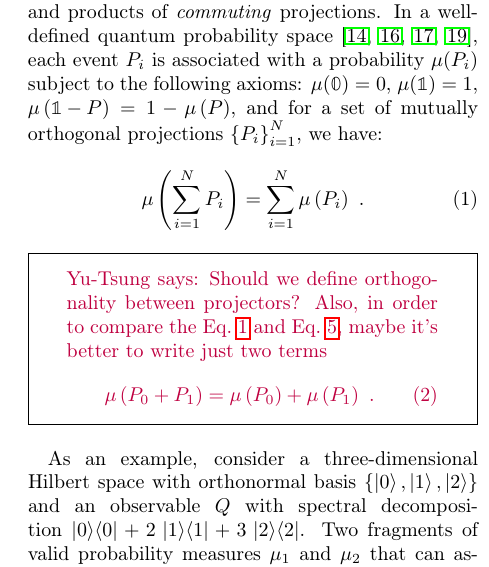
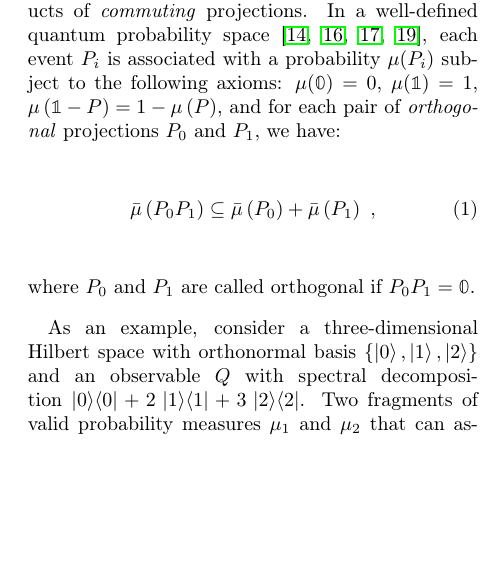
Before and after one commit to yuttai/Contextuality-and-Nonlocality-in-Discrete-Quantum-Theory, a LaTeX paper (prop_letter.tex): part of one column of page 2 of 8, cut so that both start at the same text, the shorter picture padded with empty space. Compiled offline with pdfLaTeX.

Commit message:
prop_letter.tex Small things here and there...

```diff
--- a/prop_letter.tex
+++ b/prop_letter.tex
@@ -213,20 +213,12 @@ projections, and products of \emph{commuting} projections. In a well-defined
 quantum probability space~\cite{10.2307/2308516,gleason1957,Redhead1987-REDINA,Maassen2010},
 each event $P_{i}$ is associated with a probability $\mu(P_{i})$
 subject to the following axioms: $\mu(\mathbb{0})=0$, $\mu(\mathbb{1})=1$,
-$\mu\left(\mathbb{1}-P\right)=1-\mu\left(P\right)$, and for a set
-of mutually orthogonal projections $\left\{ P_{i}\right\} _{i=1}^{N}$,
-we have:
+$\mu\left(\mathbb{1}-P\right)=1-\mu\left(P\right)$, and for each
+pair of \emph{orthogonal} projections $P_{0}$ and $P_{1}$, we have:
 \begin{equation}
-\mu\left(\sum_{i=1}^{N}P_{i}\right)=\sum_{i=1}^{N}\mu\left(P_{i}\right)\textrm{ .}\label{eq:QuantumProbability-Addition}
+\bar{\mu}\left(P_{0}P_{1}\right)\subseteq\bar{\mu}\left(P_{0}\right)+\bar{\mu}\left(P_{1}\right)\textrm{ ,}\label{eq:QuantumProbability-Addition}
 \end{equation}
-\yutsung{Should we define orthogonality between projectors? Also,
-in order to compare the Eq.~\ref{eq:QuantumProbability-Addition}
-and Eq.~\ref{eq:QuantumInterval-valuedProbability-Inclusion}, maybe
-it's better to write just two terms
-\begin{equation}
-\mu\left(P_{0}+P_{1}\right)=\mu\left(P_{0}\right)+\mu\left(P_{1}\right)\textrm{ .}\label{eq:QuantumProbability-Addition-1}
-\end{equation}
-}
+where $P_{0}$ and $P_{1}$ are called orthogonal if $P_{0}P_{1}=\mathbb{0}$.
 
 As an example, consider a three-dimensional Hilbert space with
 orthonormal basis $\{\ket{0},\ket{1},\ket{2}\}$ and an observable $Q$
```
Also changed, not shown: prop_letter.tex (18 more changed lines), 1 other file.
